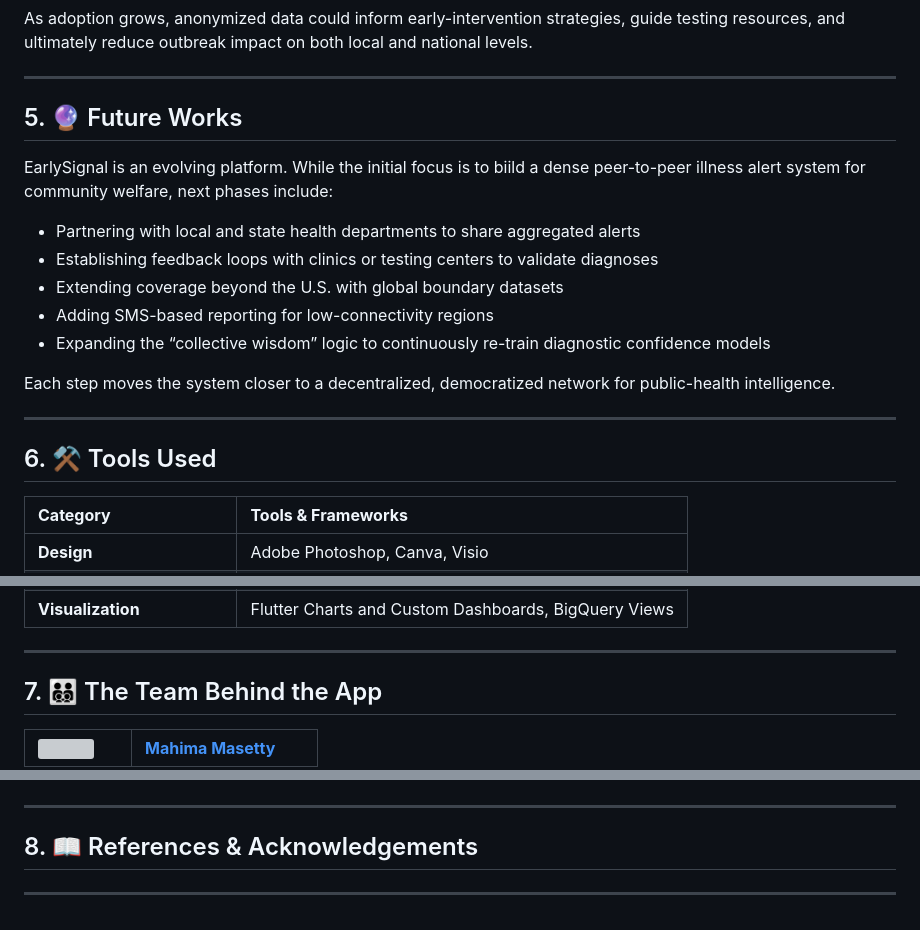
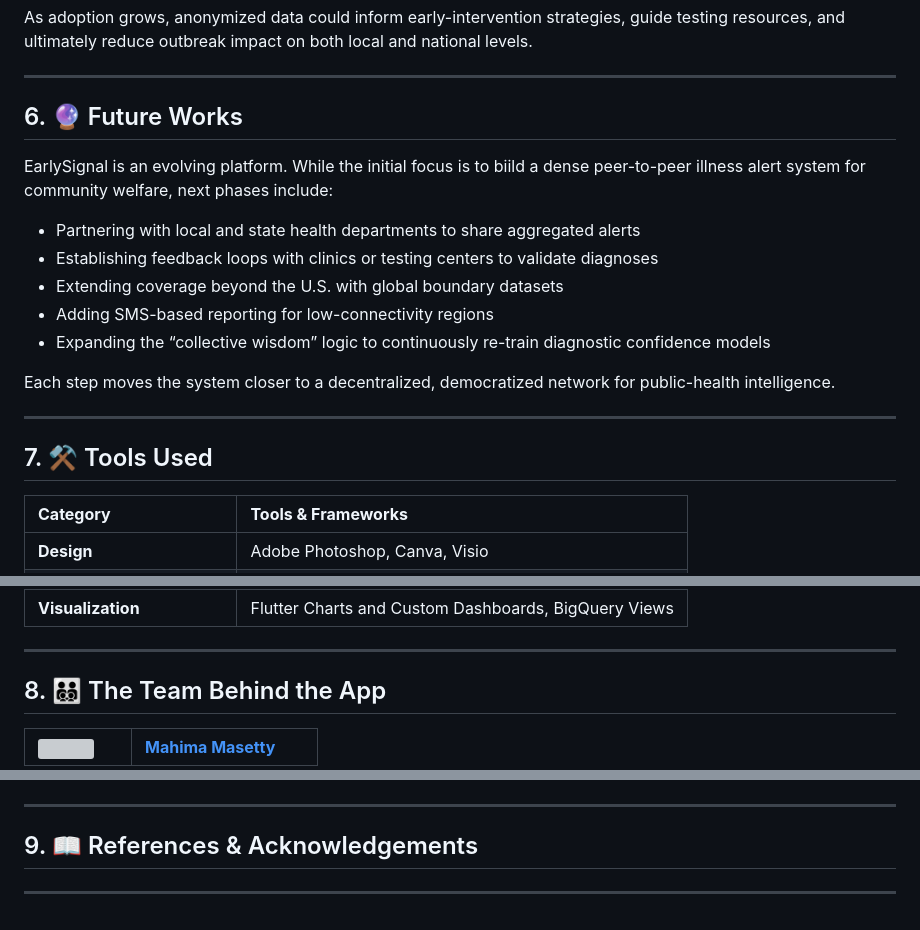
Before and after one commit to SumaRagi07/early-signal-test, a Markdown page: README.md, 3 parts joined by grey strips. Drawn GitHub-style; grey boxes are pictures that could not be loaded.

```diff
--- a/README.md
+++ b/README.md
@@ -196,7 +220,7 @@ As adoption grows, anonymized data could inform early-intervention strategies, g
 
 ---
 
-## 5. 🔮 Future Works
+## 6. 🔮 Future Works
 
 EarlySignal is an evolving platform. While the initial focus is to biild a dense peer-to-peer illness alert system for community welfare, next phases include:
 
@@ -210,7 +234,7 @@ Each step moves the system closer to a decentralized, democratized network for p
 
 ---
 
-## 6. ⚒️ Tools Used
+## 7. ⚒️ Tools Used
 
 | **Category** | **Tools & Frameworks** |
 |:--|:--|
@@ -226,7 +250,7 @@ Each step moves the system closer to a decentralized, democratized network for p
 
 ---
 
-## 7. 🧑‍🧑‍🧒‍🧒 The Team Behind the App
+## 8. 🧑‍🧑‍🧒‍🧒 The Team Behind the App
 
 <table>
   <tr>
@@ -251,7 +275,7 @@ Each step moves the system closer to a decentralized, democratized network for p
 
 ---
 
-## 8. 📖 References & Acknowledgements
+## 9. 📖 References & Acknowledgements
 <!-- Add citations here -->
 
 ---
```
Also changed, not shown: other parts of README.md (+33 -9 lines).
